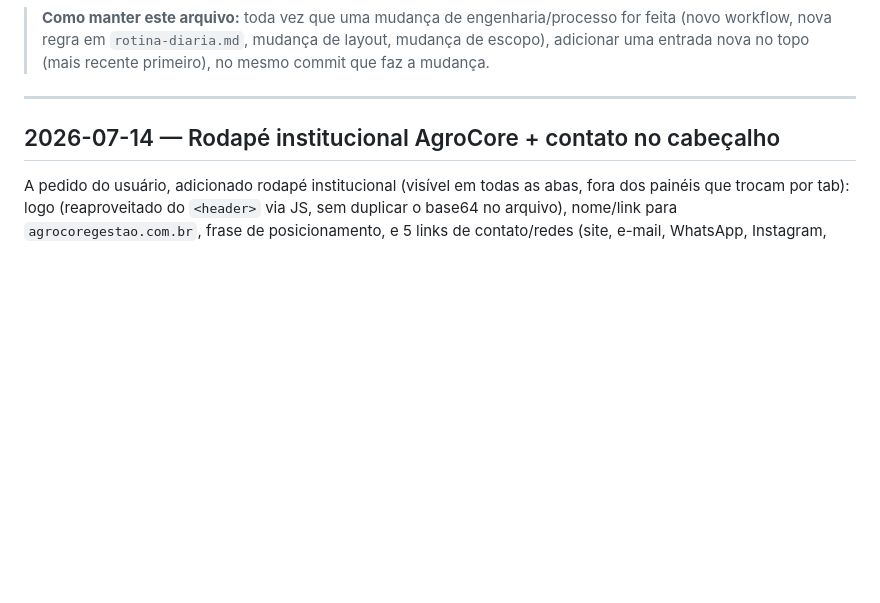
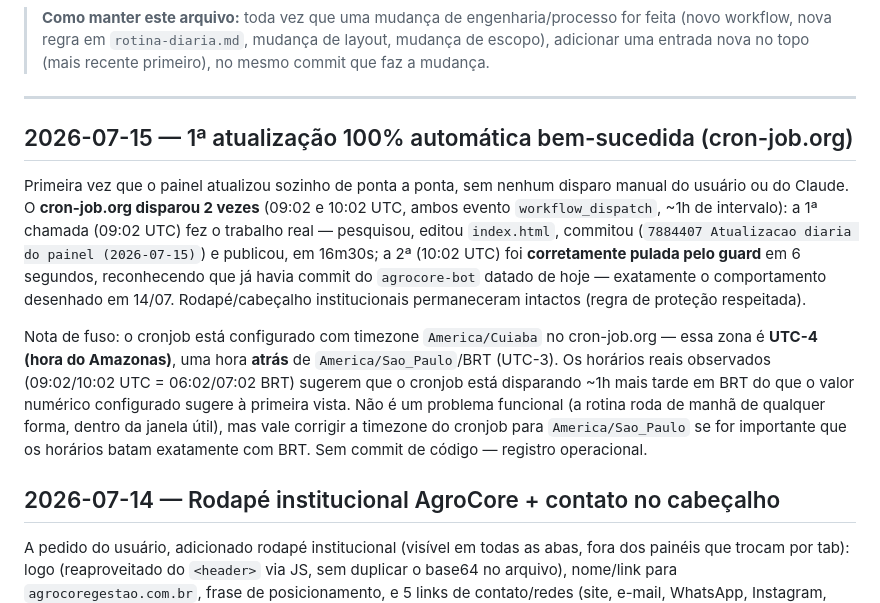
Before and after one commit to rschapo/agrocore-painel, a Markdown page: CHANGELOG.md, the part around the change. Rendered like a GitHub page; blank space fills up the shorter version.

Commit message:
docs: registrar 1a atualizacao 100% automatica (cron-job.org)
Cron-job.org disparou 2x hoje (09:02 e 10:02 UTC); a 1a fez o
trabalho real, a 2a foi corretamente pulada pelo guard -- primeira
vez que o painel atualiza sem nenhum disparo manual. Nota sobre
timezone America/Cuiaba (UTC-4) vs BRT (UTC-3) registrada para ajuste
futuro se necessario.

```diff
--- a/CHANGELOG.md
+++ b/CHANGELOG.md
@@ -14,6 +14,25 @@ Para o "porquê" em prosa mais longa, ver o histórico completo em
 > entrada nova no topo (mais recente primeiro), no mesmo commit que faz a mudança.
 
 ---
+
+## 2026-07-15 — 1ª atualização 100% automática bem-sucedida (cron-job.org)
+
+Primeira vez que o painel atualizou sozinho de ponta a ponta, sem nenhum disparo manual do
+usuário ou do Claude. O **cron-job.org disparou 2 vezes** (09:02 e 10:02 UTC, ambos evento
+`workflow_dispatch`, ~1h de intervalo): a 1ª chamada (09:02 UTC) fez o trabalho real — pesquisou,
+editou `index.html`, commitou (`7884407 Atualizacao diaria do painel (2026-07-15)`) e publicou, em
+16m30s; a 2ª (10:02 UTC) foi **corretamente pulada pelo guard** em 6 segundos, reconhecendo que já
+havia commit do `agrocore-bot` datado de hoje — exatamente o comportamento desenhado em 14/07.
+Rodapé/cabeçalho institucionais permaneceram intactos (regra de proteção respeitada).
+
+Nota de fuso: o cronjob está configurado com timezone `America/Cuiaba` no cron-job.org — essa
+zona é **UTC-4 (hora do Amazonas)**, uma hora **atrás** de `America/Sao_Paulo`/BRT (UTC-3). Os
+horários reais observados (09:02/10:02 UTC = 06:02/07:02 BRT) sugerem que o cronjob está
+disparando ~1h mais tarde em BRT do que o valor numérico configurado sugere à primeira vista. Não
+é um problema funcional (a rotina roda de manhã de qualquer forma, dentro da janela útil), mas
+vale corrigir a timezone do cronjob para `America/Sao_Paulo` se for importante que os horários
+batam exatamente com BRT.
+Sem commit de código — registro operacional.
 
 ## 2026-07-14 — Rodapé institucional AgroCore + contato no cabeçalho
 
```
